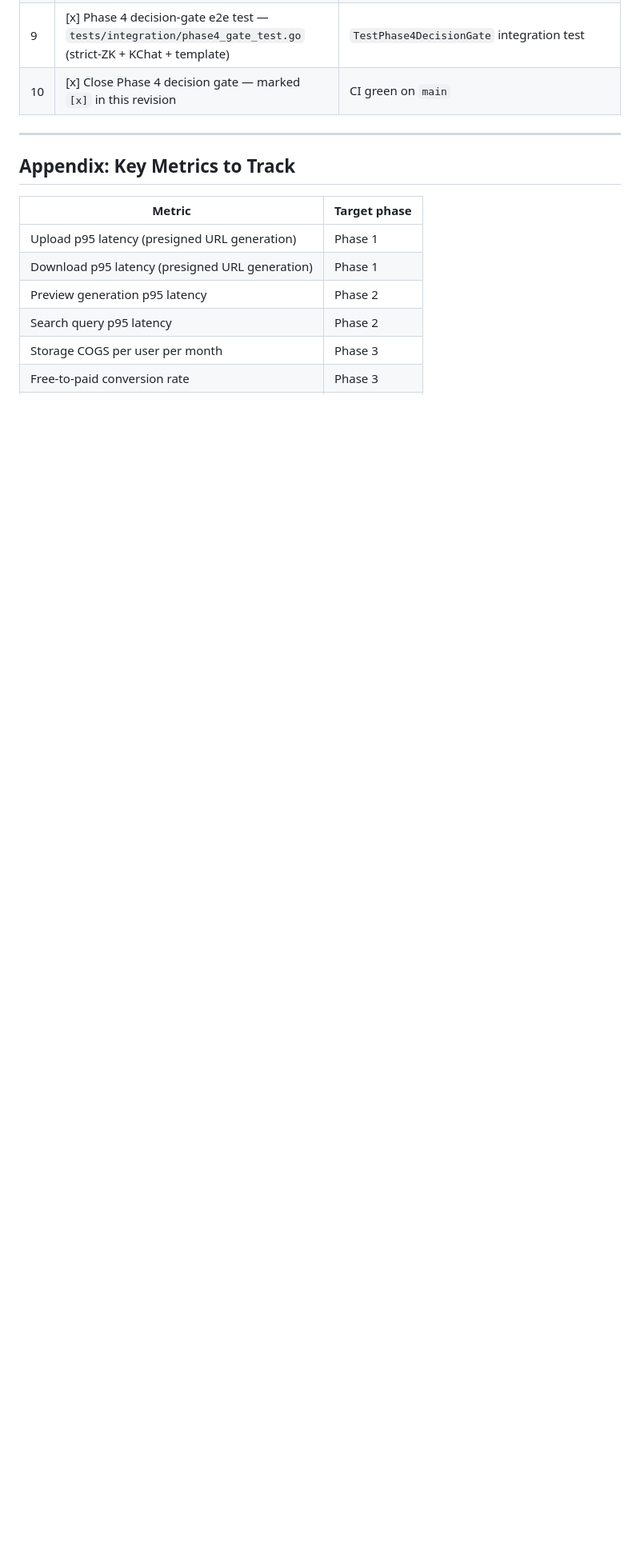
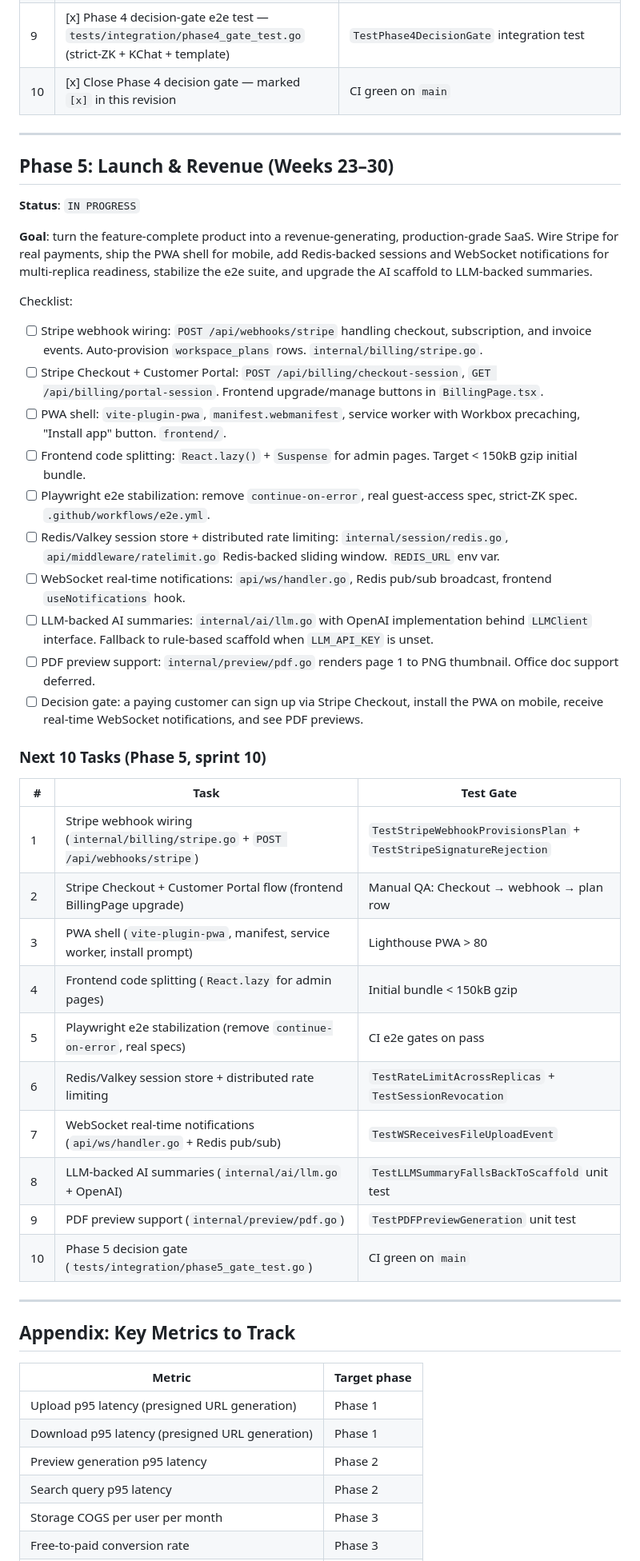
Before and after one commit to kennguy3n/zk-drive, a Markdown page: docs/PROGRESS.md, the part around one of its changes. Shown at 80% size. GitHub-like rendering; blank space fills up the shorter version.

Commit message:
docs(progress): kick off Phase 5 — Launch & Revenue (sprint 10 plan)

```diff
--- a/docs/PROGRESS.md
+++ b/docs/PROGRESS.md
@@ -1088,6 +1088,62 @@ Checklist:
 
 ---
 
+## Phase 5: Launch & Revenue (Weeks 23–30)
+
+**Status**: `IN PROGRESS`
+
+**Goal**: turn the feature-complete product into a revenue-generating,
+production-grade SaaS. Wire Stripe for real payments, ship the PWA
+shell for mobile, add Redis-backed sessions and WebSocket
+notifications for multi-replica readiness, stabilize the e2e suite,
+and upgrade the AI scaffold to LLM-backed summaries.
+
+Checklist:
+
+- [ ] Stripe webhook wiring: `POST /api/webhooks/stripe` handling
+      checkout, subscription, and invoice events. Auto-provision
+      `workspace_plans` rows. `internal/billing/stripe.go`.
+- [ ] Stripe Checkout + Customer Portal: `POST /api/billing/checkout-session`,
+      `GET /api/billing/portal-session`. Frontend upgrade/manage buttons
+      in `BillingPage.tsx`.
+- [ ] PWA shell: `vite-plugin-pwa`, `manifest.webmanifest`, service
+      worker with Workbox precaching, "Install app" button.
+      `frontend/`.
+- [ ] Frontend code splitting: `React.lazy()` + `Suspense` for admin
+      pages. Target < 150kB gzip initial bundle.
+- [ ] Playwright e2e stabilization: remove `continue-on-error`,
+      real guest-access spec, strict-ZK spec. `.github/workflows/e2e.yml`.
+- [ ] Redis/Valkey session store + distributed rate limiting:
+      `internal/session/redis.go`, `api/middleware/ratelimit.go`
+      Redis-backed sliding window. `REDIS_URL` env var.
+- [ ] WebSocket real-time notifications: `api/ws/handler.go`,
+      Redis pub/sub broadcast, frontend `useNotifications` hook.
+- [ ] LLM-backed AI summaries: `internal/ai/llm.go` with OpenAI
+      implementation behind `LLMClient` interface. Fallback to
+      rule-based scaffold when `LLM_API_KEY` is unset.
+- [ ] PDF preview support: `internal/preview/pdf.go` renders page 1
+      to PNG thumbnail. Office doc support deferred.
+- [ ] Decision gate: a paying customer can sign up via Stripe
+      Checkout, install the PWA on mobile, receive real-time
+      WebSocket notifications, and see PDF previews.
+
+### Next 10 Tasks (Phase 5, sprint 10)
+
+| # | Task | Test Gate |
+|---|------|-----------|
+| 1 | Stripe webhook wiring (`internal/billing/stripe.go` + `POST /api/webhooks/stripe`) | `TestStripeWebhookProvisionsPlan` + `TestStripeSignatureRejection` |
+| 2 | Stripe Checkout + Customer Portal flow (frontend BillingPage upgrade) | Manual QA: Checkout → webhook → plan row |
+| 3 | PWA shell (`vite-plugin-pwa`, manifest, service worker, install prompt) | Lighthouse PWA > 80 |
+| 4 | Frontend code splitting (`React.lazy` for admin pages) | Initial bundle < 150kB gzip |
+| 5 | Playwright e2e stabilization (remove `continue-on-error`, real specs) | CI e2e gates on pass |
+| 6 | Redis/Valkey session store + distributed rate limiting | `TestRateLimitAcrossReplicas` + `TestSessionRevocation` |
+| 7 | WebSocket real-time notifications (`api/ws/handler.go` + Redis pub/sub) | `TestWSReceivesFileUploadEvent` |
+| 8 | LLM-backed AI summaries (`internal/ai/llm.go` + OpenAI) | `TestLLMSummaryFallsBackToScaffold` unit test |
+| 9 | PDF preview support (`internal/preview/pdf.go`) | `TestPDFPreviewGeneration` unit test |
+| 10 | Phase 5 decision gate (`tests/integration/phase5_gate_test.go`) | CI green on `main` |
+
+---
+
 ## Appendix: Key Metrics to Track
 
 | Metric                                                 | Target phase |
```
Also changed, not shown: other parts of docs/PROGRESS.md (+3 -3 lines).
